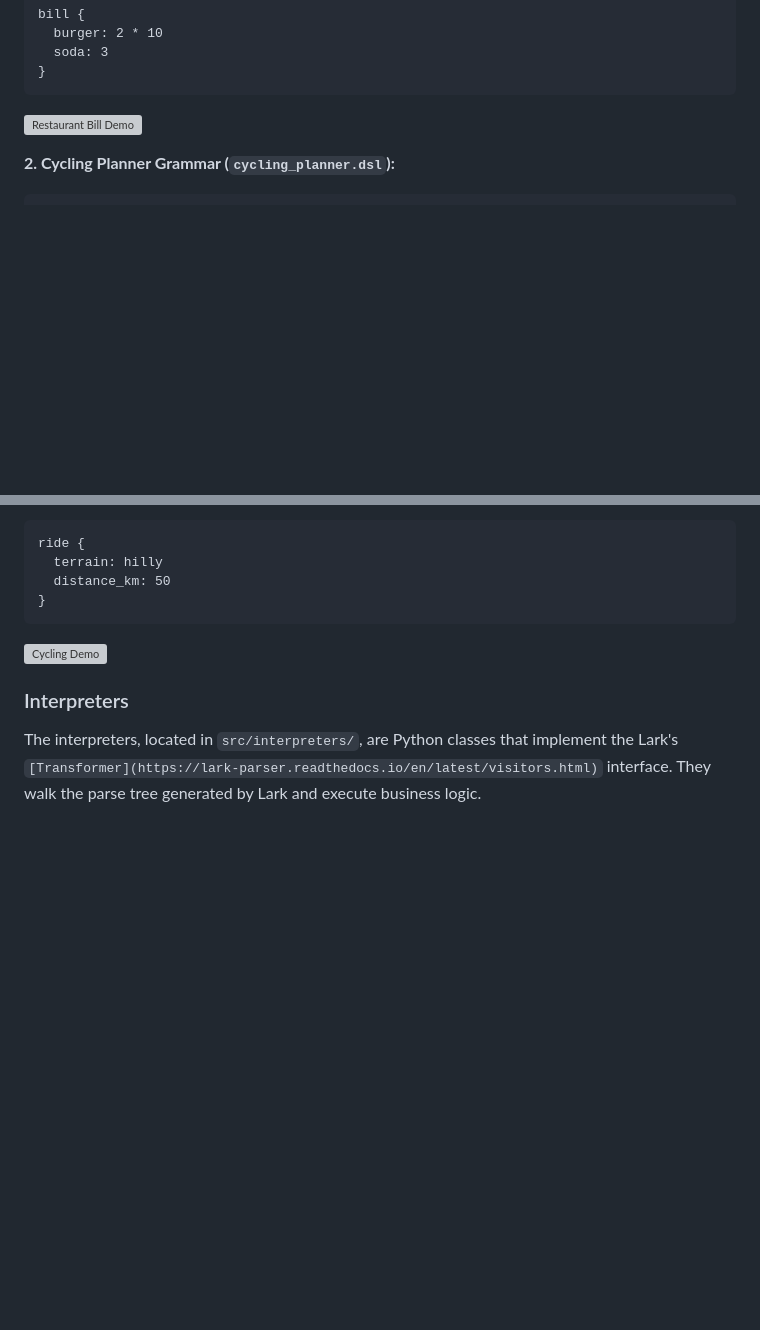
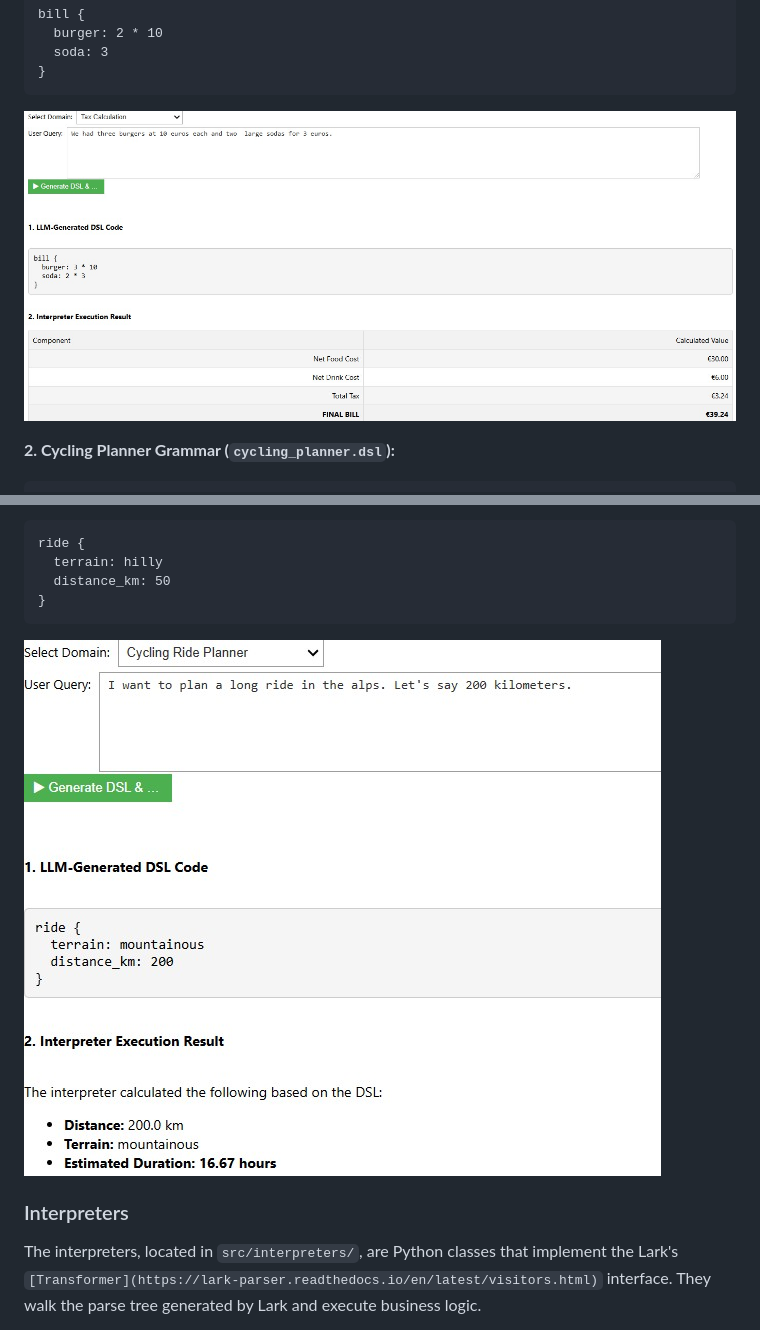
Before and after one commit to krinara86/llm_dsl_validator, a Markdown page: Readme.MD, 2 parts joined by grey strips. Rendered like a GitHub page; blank space fills up the shorter version; grey boxes are pictures that could not be loaded.

````diff
--- a/Readme.MD
+++ b/Readme.MD
@@ -86,7 +86,7 @@ bill {
 }
 ```
 
-![Restaurant Bill Demo](restaurantbilldemo.png)
+![Restaurant Bill Demo](restaurantbilldemo.jpg)
 
 **2. Cycling Planner Grammar (`cycling_planner.dsl`):**
 ```
@@ -110,7 +110,7 @@ ride {
 }
 ```
 
-![Cycling Demo](cyclingdemo.png)
+![Cycling Demo](cyclingdemo.jpg)
 
 ### Interpreters
 
````
